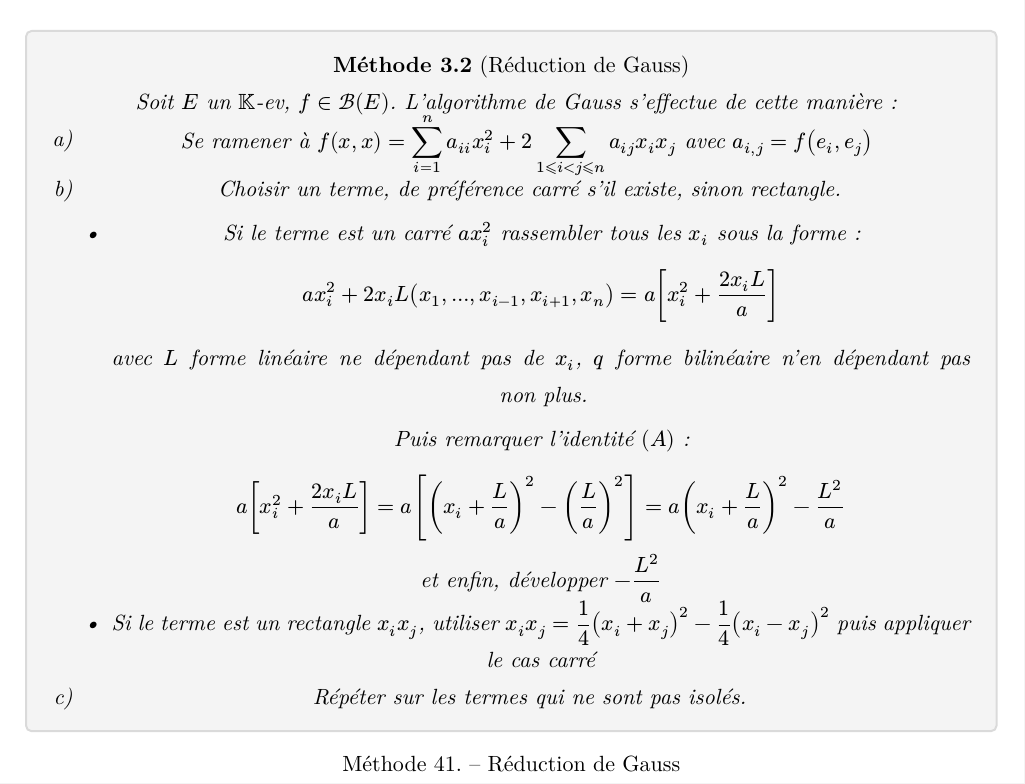
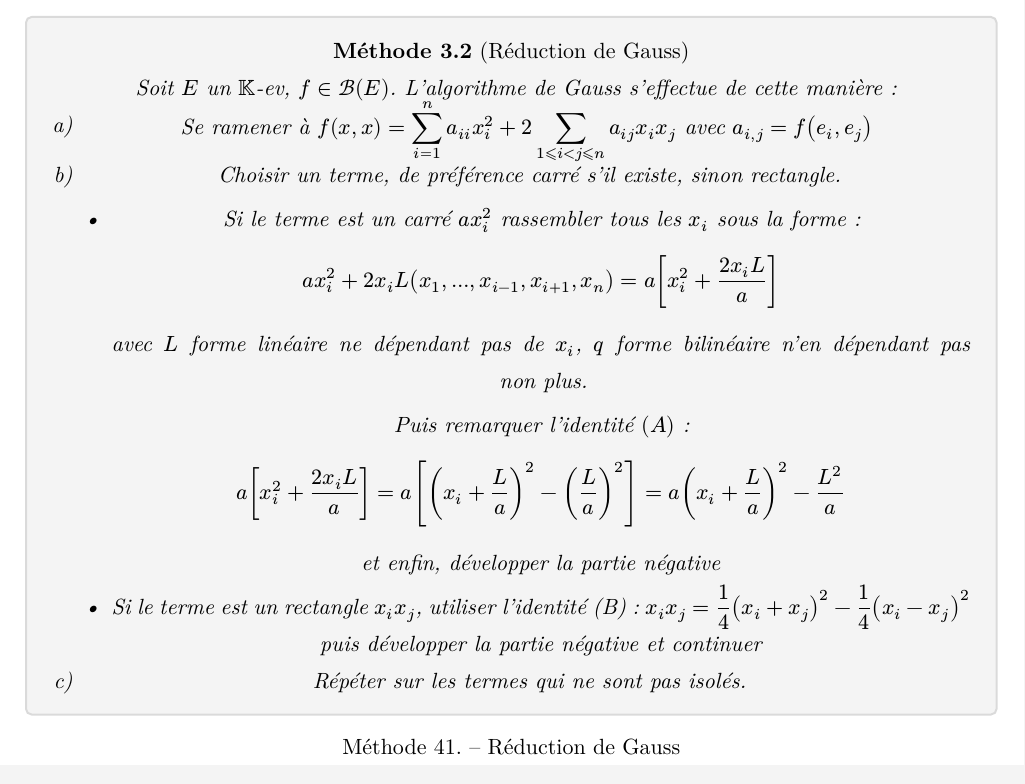
Before and after one commit to doggigo/Cours-AlgLin3, a Typst document (cours.typ): part of page 13 of 16, cut so that both start at the same text. The pictures show the PDF file cours.pdf that the author committed with the source.

Commit message:
Actualisation méthode

```diff
--- a/cours.typ
+++ b/cours.typ
@@ -528,9 +528,9 @@ Il faut choisir en priorité les termes carrés, et si possible de coefficient $
       Puis remarquer l'identité $(A)$ :
       $
         a[x_i^2 + (2x_i L)/a] = a[(x_i + L/a)^2 - (L/a)^2] = a(x_i+L/a)^2 - L^2/a
-      $ et enfin, développer $-L^2/a$
+      $ et enfin, développer la partie négative
 
-    - Si le terme est un rectangle $x_i x_j$, utiliser $x_i x_j = 1/4 (x_i + x_j)^2 - 1/4 (x_i - x_j)^2$ puis appliquer le cas carré
+    - Si le terme est un rectangle $x_i x_j$, utiliser l'identité (B) : $x_i x_j = 1/4 (x_i + x_j)^2 - 1/4 (x_i - x_j)^2$ puis développer la partie négative et continuer
   + Répéter sur les termes qui ne sont pas isolés.
 
 ]
```
Also changed, not shown: cours-only-thms.pdf, cours.pdf, 1 other file.
